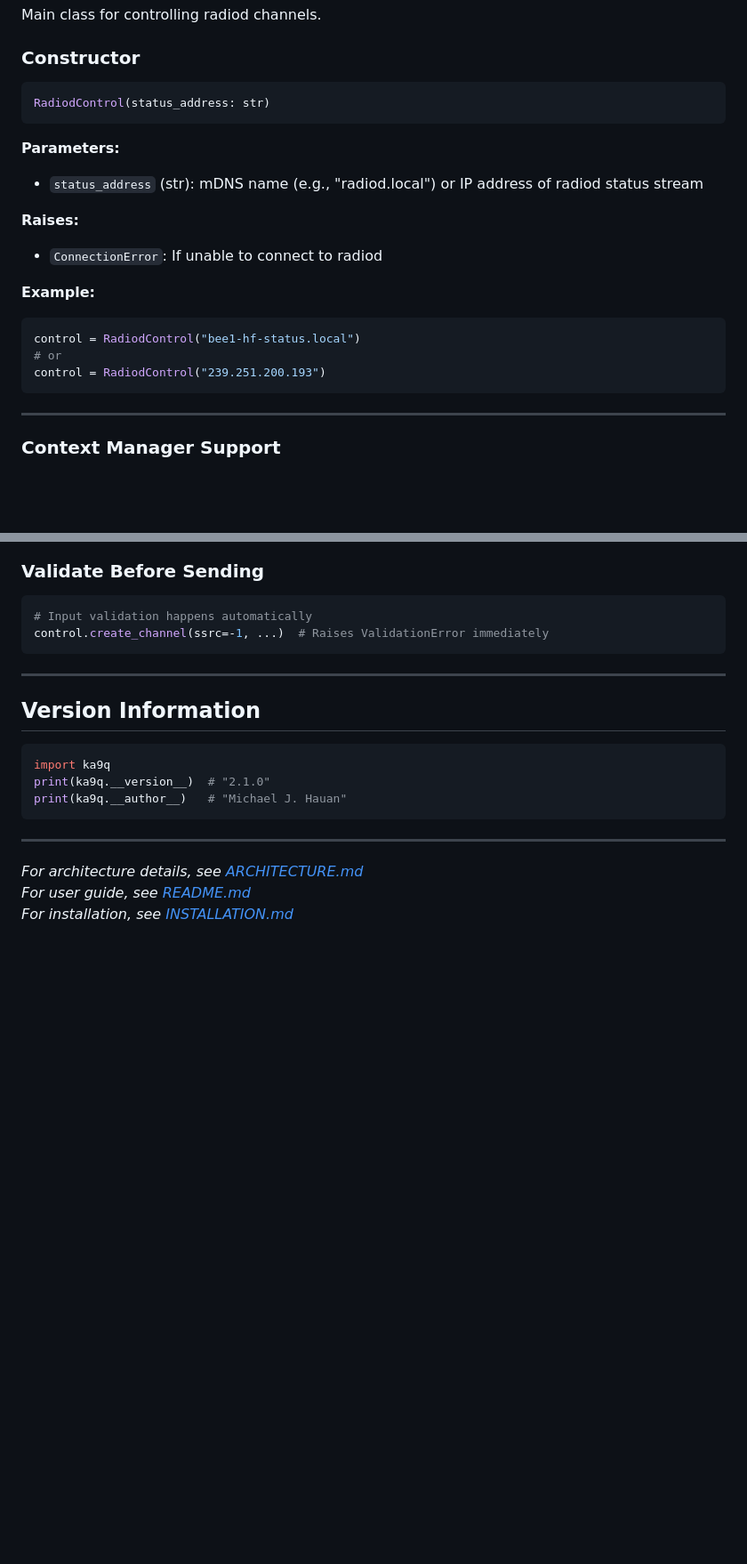
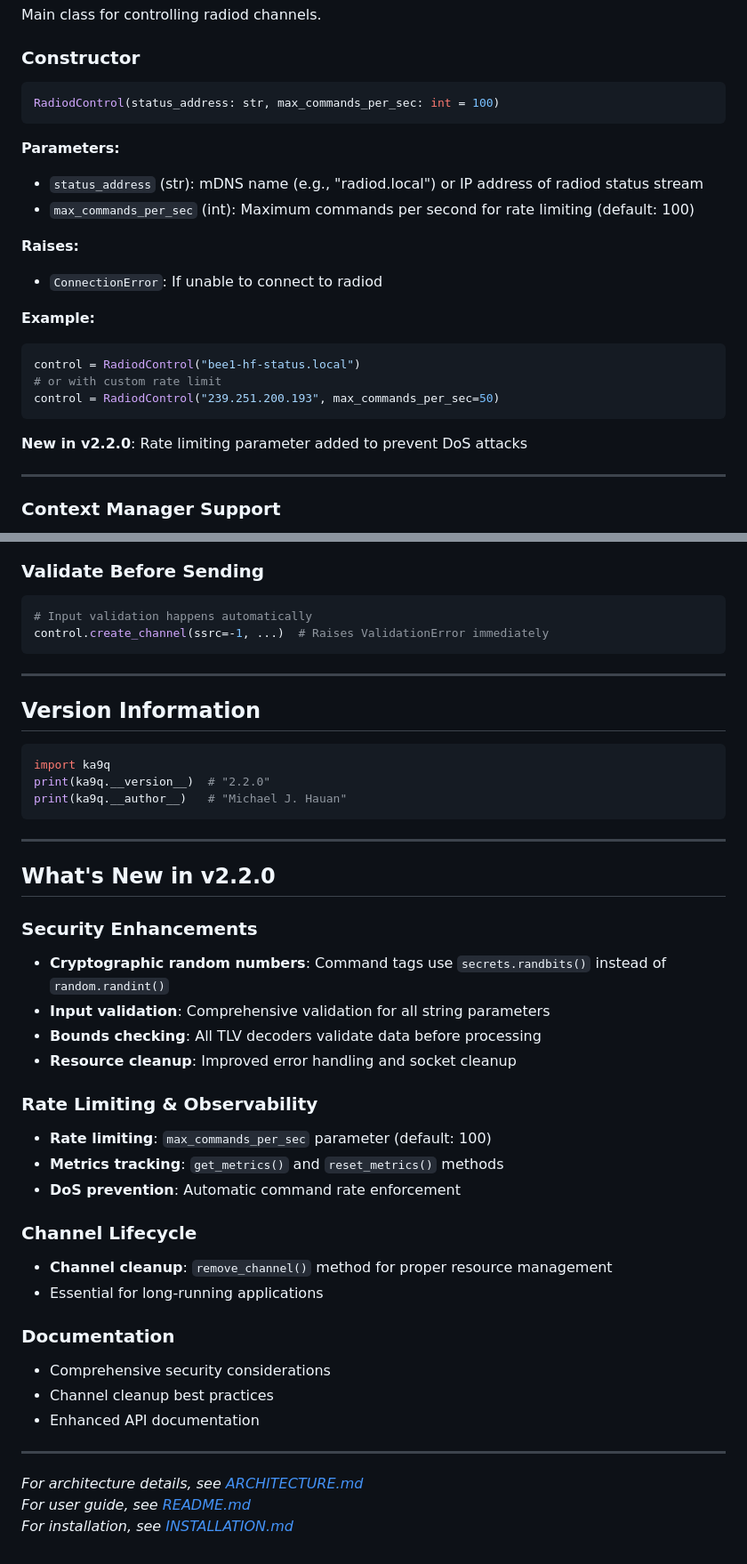
Before and after one commit to mijahauan/ka9q-python, a Markdown page: API_REFERENCE.md, 2 parts joined by grey strips. Shown: that part at 89% size. GitHub-like rendering; blank space fills up the shorter version.

````diff
--- a/API_REFERENCE.md
+++ b/API_REFERENCE.md
@@ -21,11 +21,12 @@ Main class for controlling radiod channels.
 ### Constructor
 
 ```python
-RadiodControl(status_address: str)
+RadiodControl(status_address: str, max_commands_per_sec: int = 100)
 ```
 
 **Parameters:**
 - `status_address` (str): mDNS name (e.g., "radiod.local") or IP address of radiod status stream
+- `max_commands_per_sec` (int): Maximum commands per second for rate limiting (default: 100)
 
 **Raises:**
 - `ConnectionError`: If unable to connect to radiod
@@ -33,9 +34,11 @@ RadiodControl(status_address: str)
 **Example:**
 ```python
 control = RadiodControl("bee1-hf-status.local")
-# or
-control = RadiodControl("239.251.200.193")
+# or with custom rate limit
+control = RadiodControl("239.251.200.193", max_commands_per_sec=50)
 ```
+
+**New in v2.2.0**: Rate limiting parameter added to prevent DoS attacks
 
 ---
 
@@ -872,9 +1018,33 @@ control.create_channel(ssrc=-1, ...)  # Raises ValidationError immediately
 
 ```python
 import ka9q
-print(ka9q.__version__)  # "2.1.0"
+print(ka9q.__version__)  # "2.2.0"
 print(ka9q.__author__)   # "Michael J. Hauan"
 ```
+
+---
+
+## What's New in v2.2.0
+
+### Security Enhancements
+- **Cryptographic random numbers**: Command tags use `secrets.randbits()` instead of `random.randint()`
+- **Input validation**: Comprehensive validation for all string parameters
+- **Bounds checking**: All TLV decoders validate data before processing
+- **Resource cleanup**: Improved error handling and socket cleanup
+
+### Rate Limiting & Observability
+- **Rate limiting**: `max_commands_per_sec` parameter (default: 100)
+- **Metrics tracking**: `get_metrics()` and `reset_metrics()` methods
+- **DoS prevention**: Automatic command rate enforcement
+
+### Channel Lifecycle
+- **Channel cleanup**: `remove_channel()` method for proper resource management
+- Essential for long-running applications
+
+### Documentation
+- Comprehensive security considerations
+- Channel cleanup best practices
+- Enhanced API documentation
 
 ---
 
````
Also changed, not shown: other parts of API_REFERENCE.md (+143 -0 lines).
